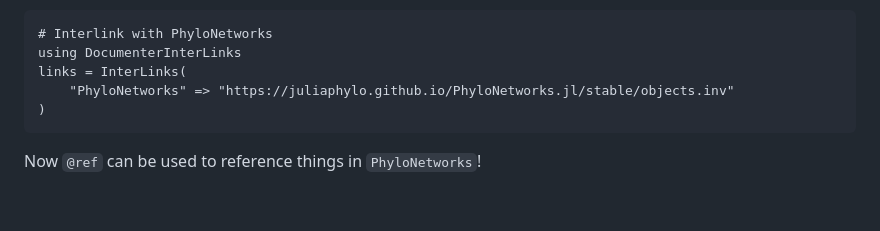
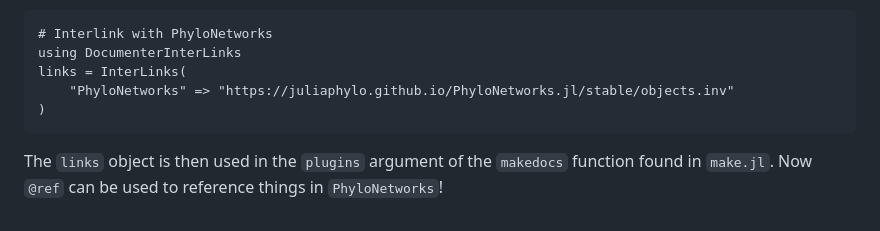
Before and after one commit to JuliaPhylo/PhyloTraits.jl, a Markdown page: docs/readme.md, the part around the change. Rendered like a GitHub page.

Commit message:
further documentation for external references

````diff
--- a/docs/readme.md
+++ b/docs/readme.md
@@ -139,4 +139,4 @@ links = InterLinks(
 )
 ```
 
-Now `@ref` can be used to reference things in `PhyloNetworks`!
+The `links` object is then used in the `plugins` argument of the `makedocs` function found in `make.jl`. Now `@ref` can be used to reference things in `PhyloNetworks`!
````
